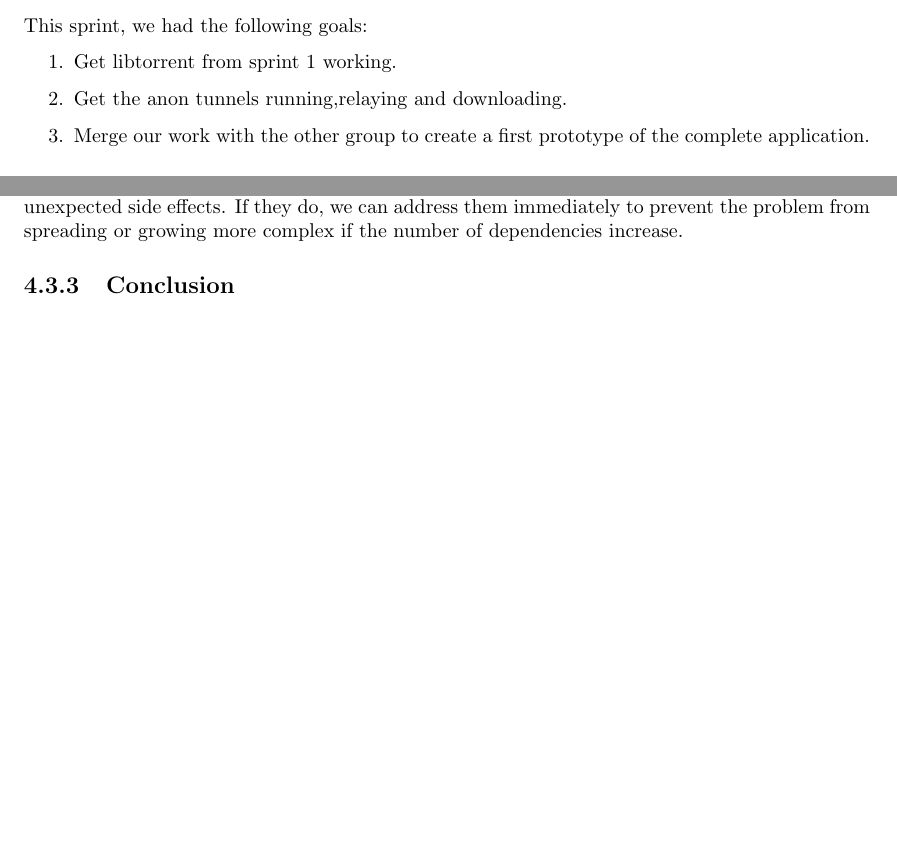
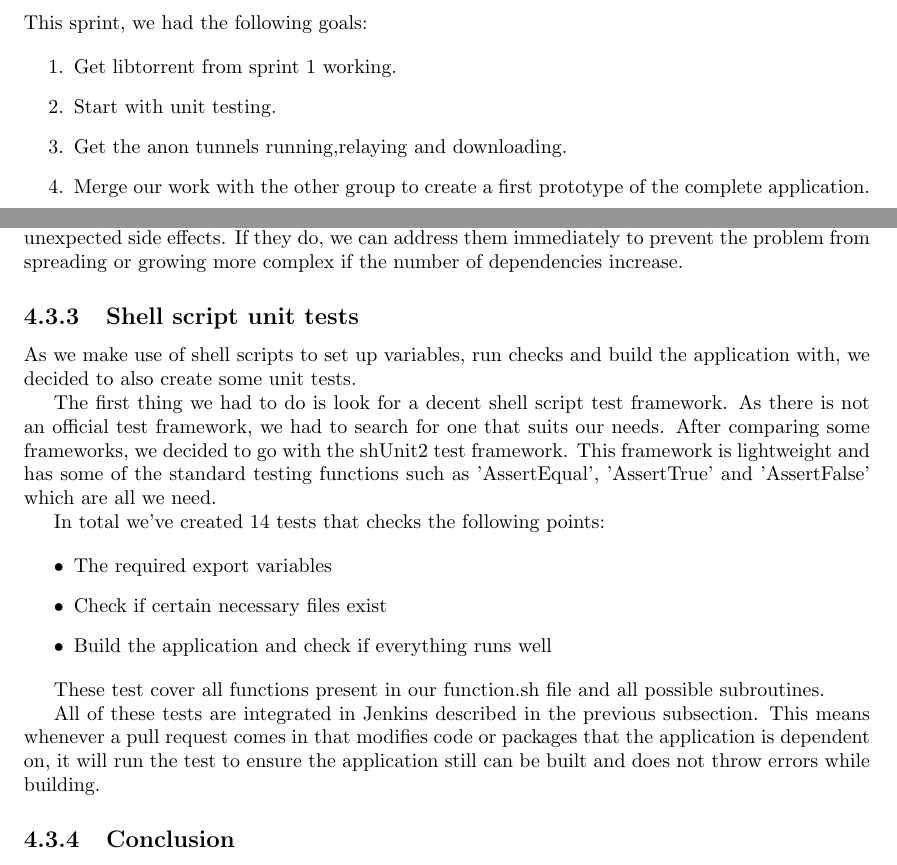
Before and after one commit to rjagerman/AT3, a LaTeX thesis (Reports/report.tex, which reads Reports/scrum/iteration-2/iteration-2.tex): two parts of pages 18 and 19 of 27, joined at a grey line, cut so that both start at the same text, the shorter picture padded with empty space. Compiled offline with pdfLaTeX.

Commit message:
Added shell script unit tests in iteration 2
Fixes #83

```diff
--- a/Reports/scrum/iteration-2/iteration-2.tex
+++ b/Reports/scrum/iteration-2/iteration-2.tex
@@ -7,6 +7,7 @@
 
 		\begin{enumerate}
 			\item Get libtorrent from sprint 1 working.
+			\item Start with unit testing.
 			\item Get the anon tunnels running,relaying and downloading.
 			\item Merge our work with the other group to create a first prototype of the complete application.
 		\end{enumerate}
@@ -28,7 +29,22 @@
 
 		Because this is done for every change and pull request, we can closely monitor if changes have unexpected side effects. If they do, we can address them immediately to prevent the problem from spreading or growing more complex if the number of dependencies increase.
 
+	\subsection{Shell script unit tests}
+		As we make use of shell scripts to set up variables, run checks and build the application with, we decided to also create some unit tests.
 
+		The first thing we had to do is look for a decent shell script test framework. As there is not an official test framework, we had to search for one that suits our needs. After comparing some frameworks, we decided to go with the shUnit2 test framework. This framework is lightweight and has some of the standard testing functions such as 'AssertEqual', 'AssertTrue' and 'AssertFalse' which are all we need.
+
+		In total we've created 14 tests that checks the following points:
+
+		\begin{itemize}
+			\item The required export variables
+			\item Check if certain necessary files exist
+			\item Build the application and check if everything runs well
+		\end{itemize}
+
+		These test cover all functions present in our function.sh file and all possible subroutines.
+
+		All of these tests are integrated in Jenkins described in the previous subsection. This means whenever a pull request comes in that modifies code or packages that the application is dependent on, it will run the test to ensure the application still can be built and does not throw errors while building.
 
 	\subsection{Conclusion}
 		Hier komen onze conclusies over deze sprint (wat ging er goed/fout, wat willen we anders doen, wat gaan we volgende sprint doen etc.)
```
